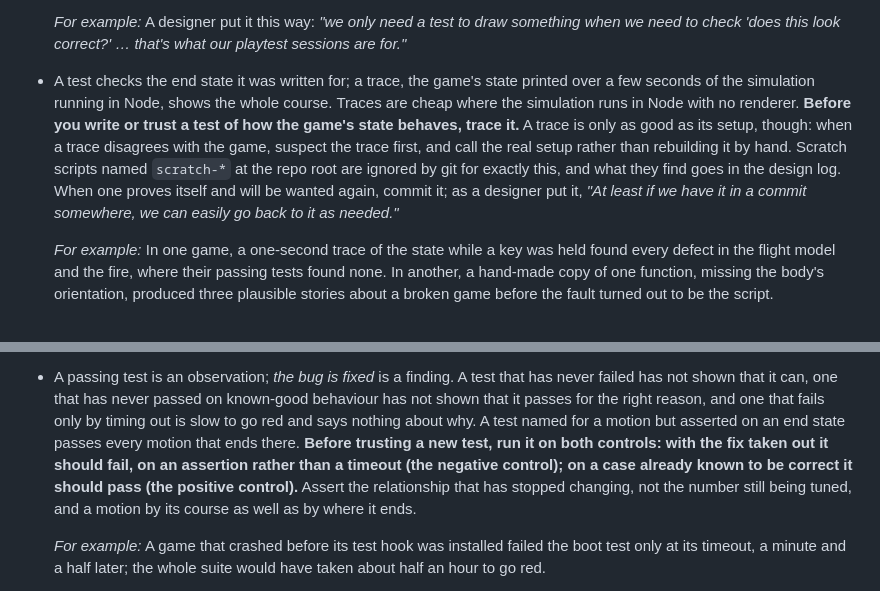
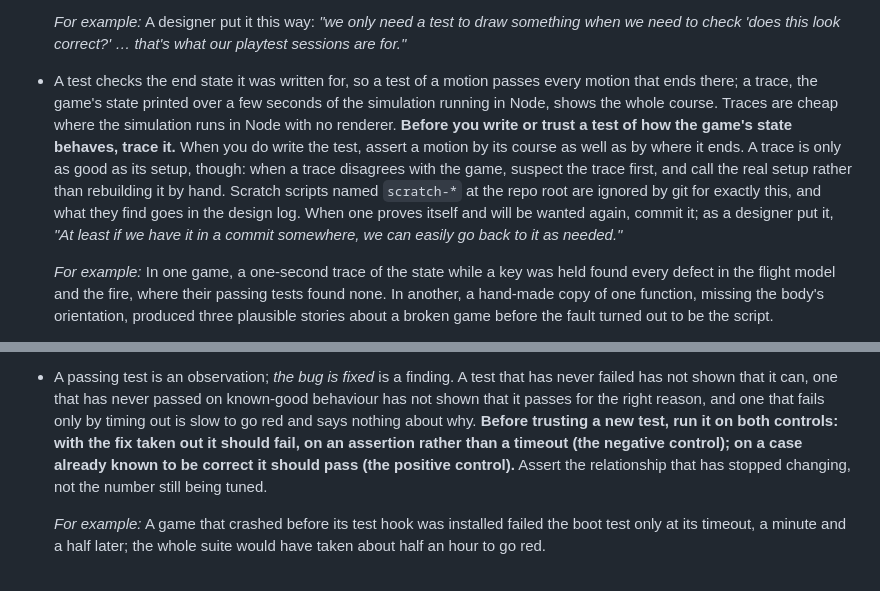
Before and after one commit to collagen-collective/ts-game-template, a Markdown page: docs/CHARTER.md, 2 parts joined by grey strips. Rendered like a GitHub page.

Commit message:
§5: asserting a motion by its course moves to the trace guideline
The person's decision, in their words: "Agreed, let's migrate the one clause."

The clause sat inside the guideline for running a new test on its controls, where it was off
topic. Its reason, that an end state hides the course, is the trace guideline's own reason.

- The trace guideline's reason now says what that costs: a test of a motion passes every motion
  that ends there. After its bold line comes the clause: "When you do write the test, assert a
  motion by its course as well as by where it ends."
- The controls guideline loses the clause and the sentence that gave its reason. It keeps its
  point about controls, and "Assert the relationship that has stopped changing, not the number
  still being tuned."

Co-Authored-By: Claude Opus 5.5 <noreply@anthropic.com>
Claude-Session: https://claude.ai/code/session_01DZ6CgFzZTb2hx5tyxr9NVe

```diff
--- a/docs/CHARTER.md
+++ b/docs/CHARTER.md
@@ -430,15 +430,16 @@ flattens, and what only the screen or the speakers can show.
   *For example:* A designer put it this way: *"we only need a test to draw something when we need to
   check 'does this look correct?' … that's what our playtest sessions are for."*
 
-- A test checks the end state it was written for; a trace, the game's state printed over a few
-  seconds of the simulation running in Node, shows the whole course. Traces are cheap where the
-  simulation runs in Node with no renderer. **Before you write or trust a test of how the game's
-  state behaves, trace it.** A trace is only as good as its setup, though: when a trace disagrees
-  with the game, suspect the trace first, and call the real setup rather than rebuilding it by
-  hand. Scratch scripts named `scratch-*` at the repo root are ignored by git for exactly this, and
-  what they find goes in the design log. When one proves itself and will be wanted again, commit
-  it; as a designer put it, *"At least if we have it in a commit somewhere, we can easily go back
-  to it as needed."*
+- A test checks the end state it was written for, so a test of a motion passes every motion that
+  ends there; a trace, the game's state printed over a few seconds of the simulation running in
+  Node, shows the whole course. Traces are cheap where the simulation runs in Node with no renderer.
+  **Before you write or trust a test of how the game's state behaves, trace it.** When you do write
+  the test, assert a motion by its course as well as by where it ends. A trace is only as good as
+  its setup, though: when a trace disagrees with the game, suspect the trace first, and call the
+  real setup rather than rebuilding it by hand. Scratch scripts named `scratch-*` at the repo root
+  are ignored by git for exactly this, and what they find goes in the design log. When one proves
+  itself and will be wanted again, commit it; as a designer put it, *"At least if we have it in a
+  commit somewhere, we can easily go back to it as needed."*
 
   *For example:* In one game, a one-second trace of the state while a key was held found every
   defect in the flight model and the fire, where their passing tests found none. In another, a
@@ -480,12 +481,10 @@ reports.
 - A passing test is an observation; *the bug is fixed* is a finding. A test that has never failed
   has not shown that it can, one that has never passed on known-good behaviour has not shown that it
   passes for the right reason, and one that fails only by timing out is slow to go red and says
-  nothing about why. A test named for a motion but asserted on an end state passes every motion that
-  ends there. **Before trusting a new test, run it on both controls: with the fix taken out it
-  should fail, on an assertion rather than a timeout (the negative control); on a case already known
-  to be correct it should pass (the positive control).** Assert the relationship that has stopped
-  changing, not the number still being tuned, and a motion by its course as well as by where it
-  ends.
+  nothing about why. **Before trusting a new test, run it on both controls: with the fix taken out
+  it should fail, on an assertion rather than a timeout (the negative control); on a case already
+  known to be correct it should pass (the positive control).** Assert the relationship that has
+  stopped changing, not the number still being tuned.
 
   *For example:* A game that crashed before its test hook was installed failed the boot test only at
   its timeout, a minute and a half later; the whole suite would have taken about half an hour to go
```
